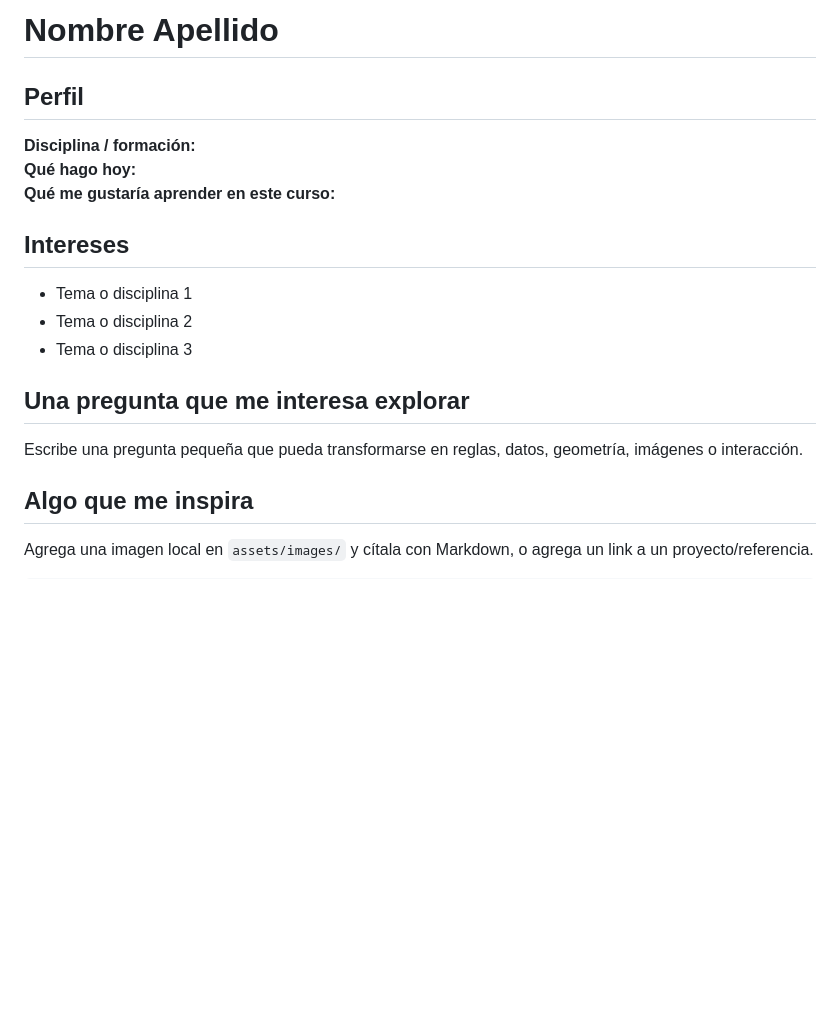
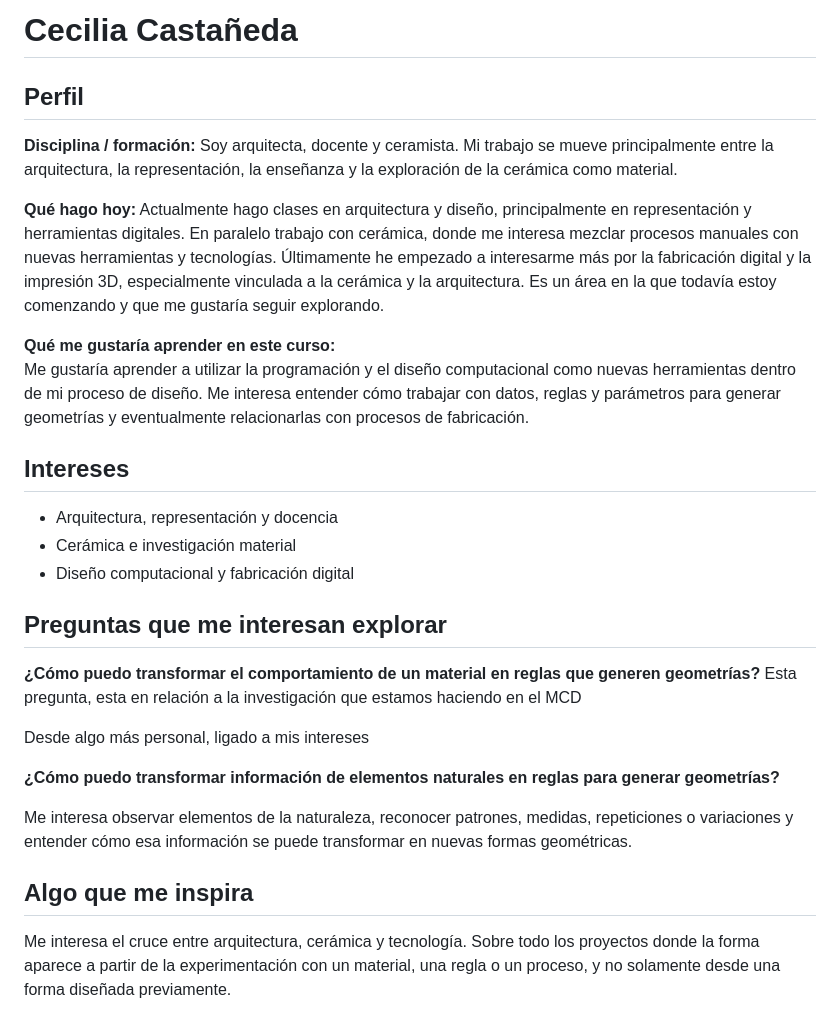
Before and after one commit to ccastaned4/ccp_computacion_avanzada, a Markdown page: about/README.md, the part around the change printed below. Drawn GitHub-style; blank space fills up the shorter version.

```diff
--- a/about/README.md
+++ b/about/README.md
@@ -1,22 +1,31 @@
-# Nombre Apellido
+# Cecilia Castañeda
 
 ## Perfil
 
-**Disciplina / formación:**
-**Qué hago hoy:**
+**Disciplina / formación:** Soy arquitecta, docente y ceramista. Mi trabajo se mueve principalmente entre la arquitectura, la representación, la enseñanza y la exploración de la cerámica como material.
+
+**Qué hago hoy:** Actualmente hago clases en arquitectura y diseño, principalmente en representación y herramientas digitales. En paralelo trabajo con cerámica, donde me interesa mezclar procesos manuales con nuevas herramientas y tecnologías. Últimamente he empezado a interesarme más por la fabricación digital y la impresión 3D, especialmente vinculada a la cerámica y la arquitectura. Es un área en la que todavía estoy comenzando y que me gustaría seguir explorando.
+
 **Qué me gustaría aprender en este curso:**
-
+Me gustaría aprender a utilizar la programación y el diseño computacional como nuevas herramientas dentro de mi proceso de diseño. Me interesa entender cómo trabajar con datos, reglas y parámetros para generar geometrías y eventualmente relacionarlas con procesos de fabricación.
 ## Intereses
 
-- Tema o disciplina 1
-- Tema o disciplina 2
-- Tema o disciplina 3
+- Arquitectura, representación y docencia
+- Cerámica e investigación material
+- Diseño computacional y fabricación digital
 
-## Una pregunta que me interesa explorar
+## Preguntas que me interesan explorar
 
-Escribe una pregunta pequeña que pueda transformarse en reglas, datos, geometría, imágenes o interacción.
+**¿Cómo puedo transformar el comportamiento de un material en reglas que generen geometrías?**
+Esta pregunta, esta en relación a la investigación que estamos haciendo en el MCD
+
+Desde algo más personal, ligado a mis intereses
+
+**¿Cómo puedo transformar información de elementos naturales en reglas para generar geometrías?**
+
+Me interesa observar elementos de la naturaleza, reconocer patrones, medidas, repeticiones o variaciones y entender cómo esa información se puede transformar en nuevas formas geométricas.
 
 ## Algo que me inspira
 
-Agrega una imagen local en `assets/images/` y cítala con Markdown, o agrega un link a un proyecto/referencia.
+Me interesa el cruce entre arquitectura, cerámica y tecnología. Sobre todo los proyectos donde la forma aparece a partir de la experimentación con un material, una regla o un proceso, y no solamente desde una forma diseñada previamente.
 
```
Also changed, not shown: other parts of about/README.md (+6 -7 lines), assets/images/City.jpg (added), assets/images/origamienmadera.jpg (added).
